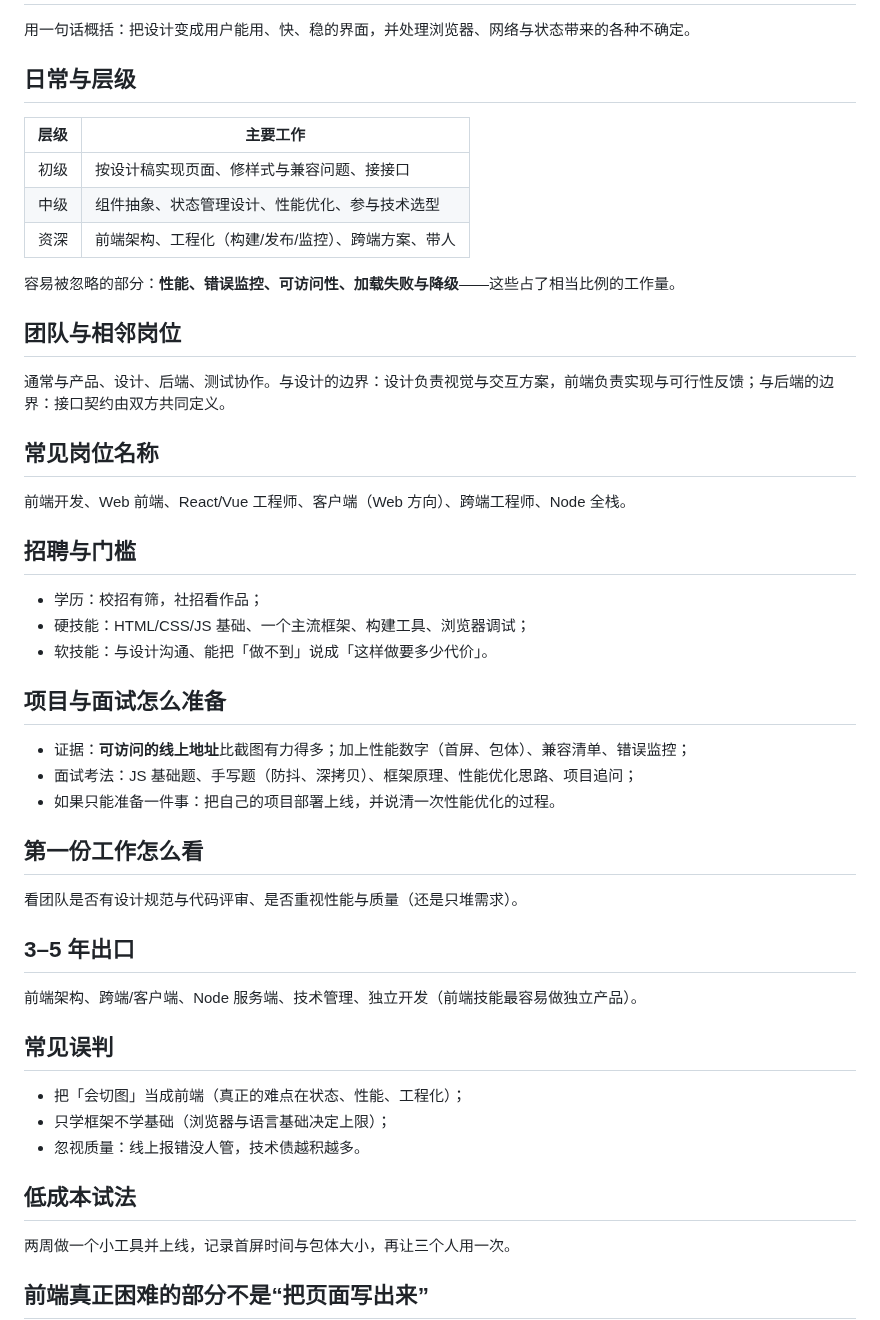
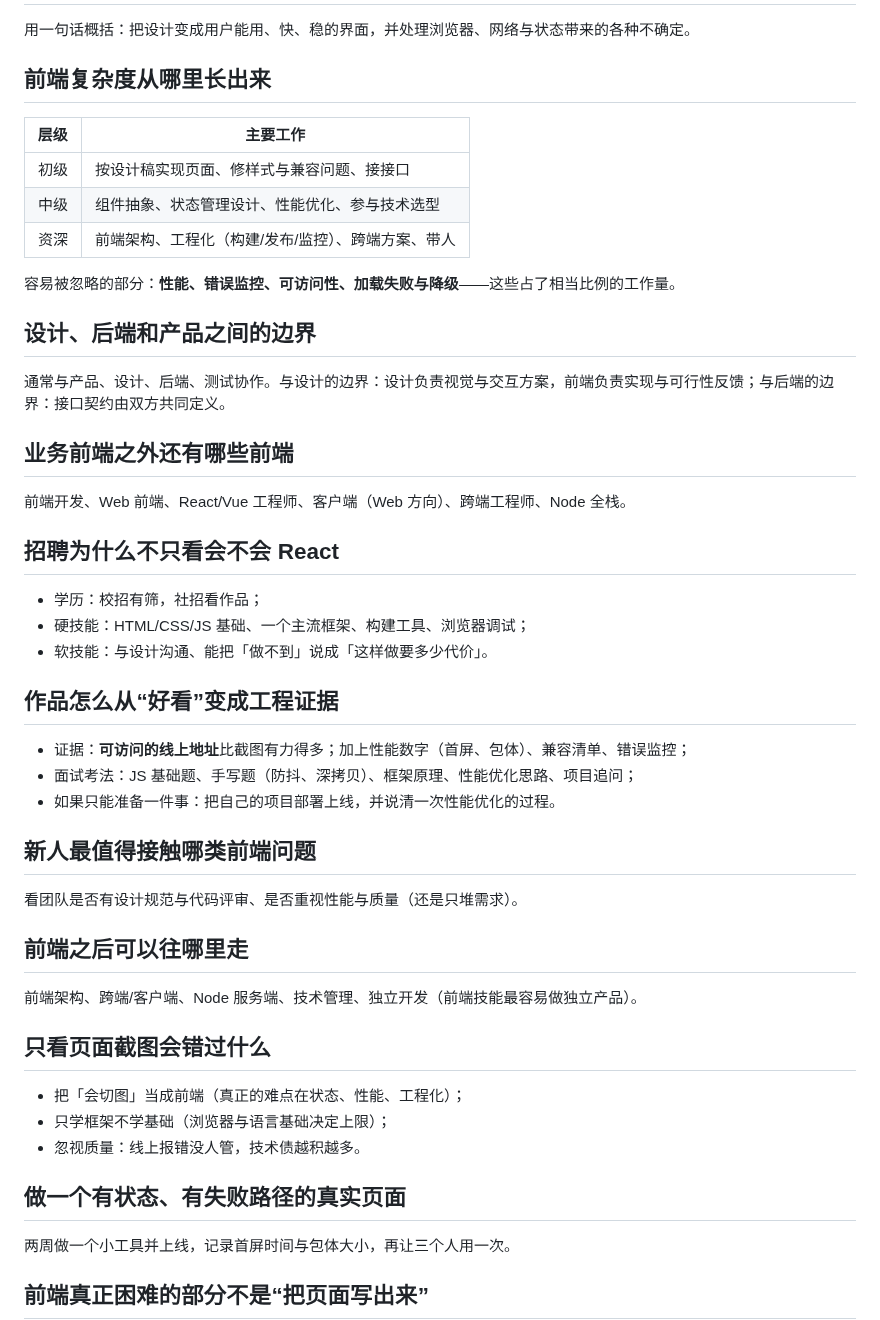
Before and after one commit to Sver0411/OpportunityHandbook, a Markdown page: docs/career-guides/前端工程师.md, the part around the change. Drawn GitHub-style.

Commit message:
docs(style): 去模板化前端工程师职业指南

```diff
--- a/docs/career-guides/前端工程师.md
+++ b/docs/career-guides/前端工程师.md
@@ -18,7 +18,7 @@ last_verified: 2026-09-29
 
 用一句话概括：把设计变成用户能用、快、稳的界面，并处理浏览器、网络与状态带来的各种不确定。
 
-## 日常与层级
+## 前端复杂度从哪里长出来
 
 | 层级 | 主要工作 |
 | --- | --- |
@@ -28,41 +28,41 @@ last_verified: 2026-09-29
 
 容易被忽略的部分：**性能、错误监控、可访问性、加载失败与降级**——这些占了相当比例的工作量。
 
-## 团队与相邻岗位
+## 设计、后端和产品之间的边界
 
 通常与产品、设计、后端、测试协作。与设计的边界：设计负责视觉与交互方案，前端负责实现与可行性反馈；与后端的边界：接口契约由双方共同定义。
 
-## 常见岗位名称
+## 业务前端之外还有哪些前端
 
 前端开发、Web 前端、React/Vue 工程师、客户端（Web 方向）、跨端工程师、Node 全栈。
 
-## 招聘与门槛
+## 招聘为什么不只看会不会 React
 
 - 学历：校招有筛，社招看作品；
 - 硬技能：HTML/CSS/JS 基础、一个主流框架、构建工具、浏览器调试；
 - 软技能：与设计沟通、能把「做不到」说成「这样做要多少代价」。
 
-## 项目与面试怎么准备
+## 作品怎么从“好看”变成工程证据
 
 - 证据：**可访问的线上地址**比截图有力得多；加上性能数字（首屏、包体）、兼容清单、错误监控；
 - 面试考法：JS 基础题、手写题（防抖、深拷贝）、框架原理、性能优化思路、项目追问；
 - 如果只能准备一件事：把自己的项目部署上线，并说清一次性能优化的过程。
 
-## 第一份工作怎么看
+## 新人最值得接触哪类前端问题
 
 看团队是否有设计规范与代码评审、是否重视性能与质量（还是只堆需求）。
 
-## 3–5 年出口
+## 前端之后可以往哪里走
 
 前端架构、跨端/客户端、Node 服务端、技术管理、独立开发（前端技能最容易做独立产品）。
 
-## 常见误判
+## 只看页面截图会错过什么
 
 - 把「会切图」当成前端（真正的难点在状态、性能、工程化）；
 - 只学框架不学基础（浏览器与语言基础决定上限）；
 - 忽视质量：线上报错没人管，技术债越积越多。
 
-## 低成本试法
+## 做一个有状态、有失败路径的真实页面
 
 两周做一个小工具并上线，记录首屏时间与包体大小，再让三个人用一次。
 
```
